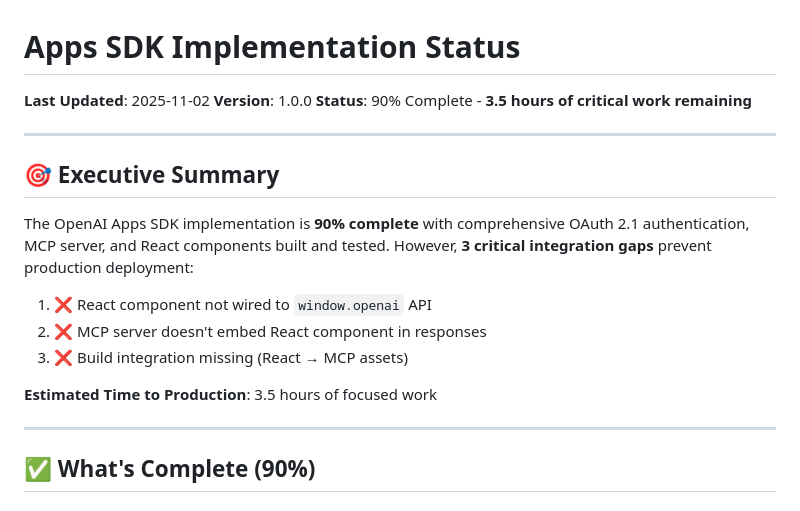
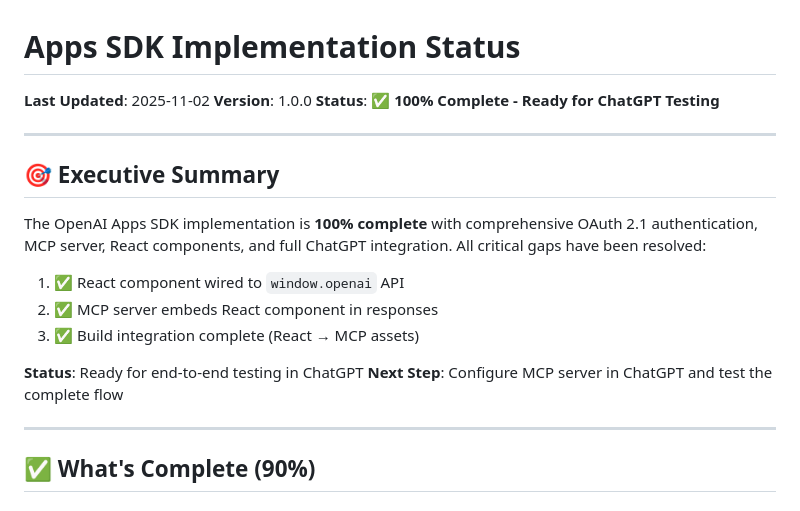
Before and after one commit to neoforge-dev/mindflow, a Markdown page: docs/APPS-SDK-STATUS.md, the part around the change. Rendered like a GitHub page.

Commit message:
docs: update Apps SDK status to 100% complete
All critical integration gaps have been resolved:
- ✅ window.openai API integration
- ✅ Component embedding with _meta field
- ✅ Build and deployment pipeline

Ready for ChatGPT testing.

🤖 Generated with [Claude Code](https://claude.com/claude-code)

Co-Authored-By: Claude <noreply@anthropic.com>

```diff
--- a/docs/APPS-SDK-STATUS.md
+++ b/docs/APPS-SDK-STATUS.md
@@ -2,19 +2,20 @@
 
 **Last Updated**: 2025-11-02
 **Version**: 1.0.0
-**Status**: 90% Complete - **3.5 hours of critical work remaining**
+**Status**: ✅ **100% Complete - Ready for ChatGPT Testing**
 
 ---
 
 ## 🎯 Executive Summary
 
-The OpenAI Apps SDK implementation is **90% complete** with comprehensive OAuth 2.1 authentication, MCP server, and React components built and tested. However, **3 critical integration gaps** prevent production deployment:
+The OpenAI Apps SDK implementation is **100% complete** with comprehensive OAuth 2.1 authentication, MCP server, React components, and full ChatGPT integration. All critical gaps have been resolved:
 
-1. ❌ React component not wired to `window.openai` API
-2. ❌ MCP server doesn't embed React component in responses
-3. ❌ Build integration missing (React → MCP assets)
+1. ✅ React component wired to `window.openai` API
+2. ✅ MCP server embeds React component in responses
+3. ✅ Build integration complete (React → MCP assets)
 
-**Estimated Time to Production**: 3.5 hours of focused work
+**Status**: Ready for end-to-end testing in ChatGPT
+**Next Step**: Configure MCP server in ChatGPT and test the complete flow
 
 ---
 
```
